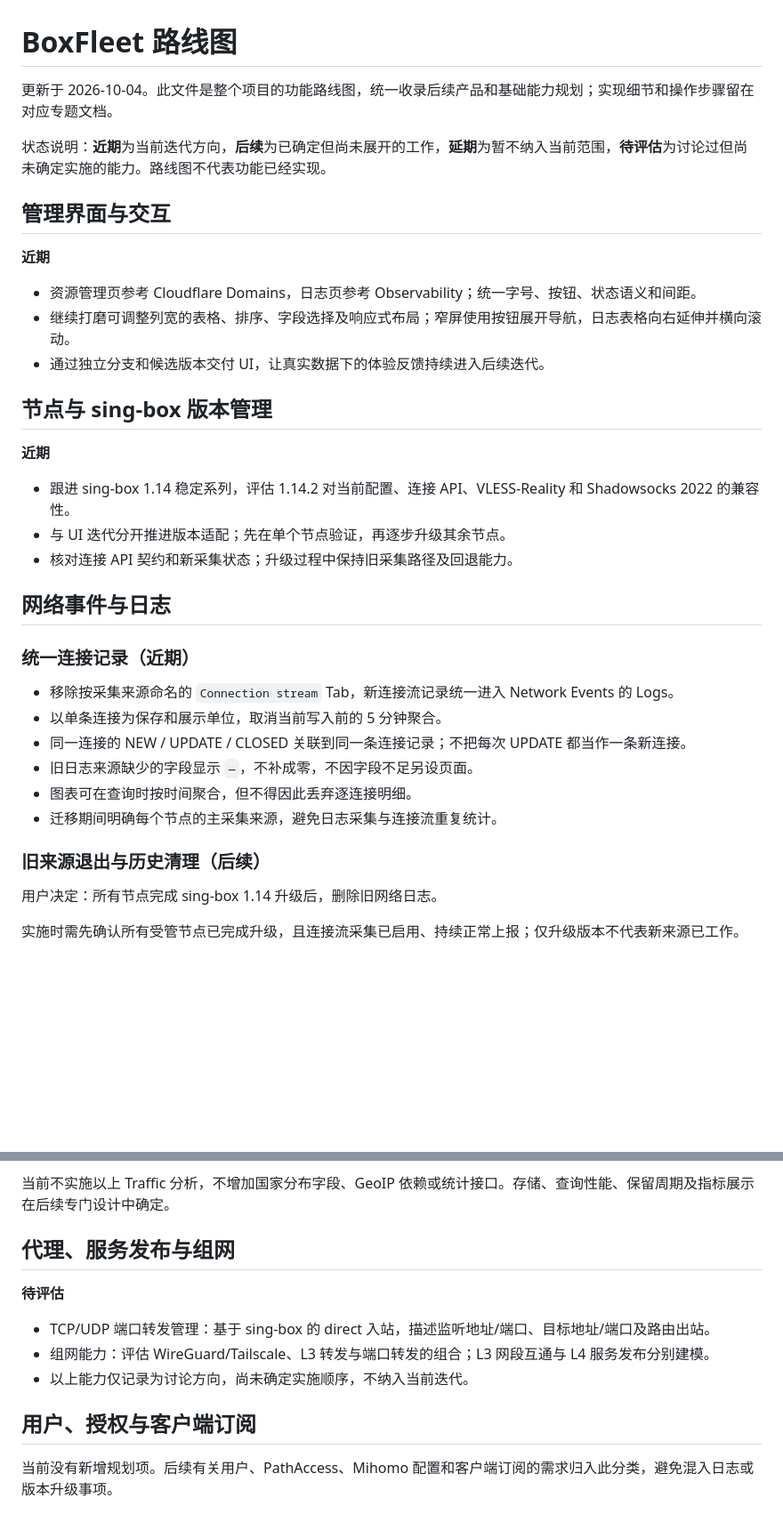
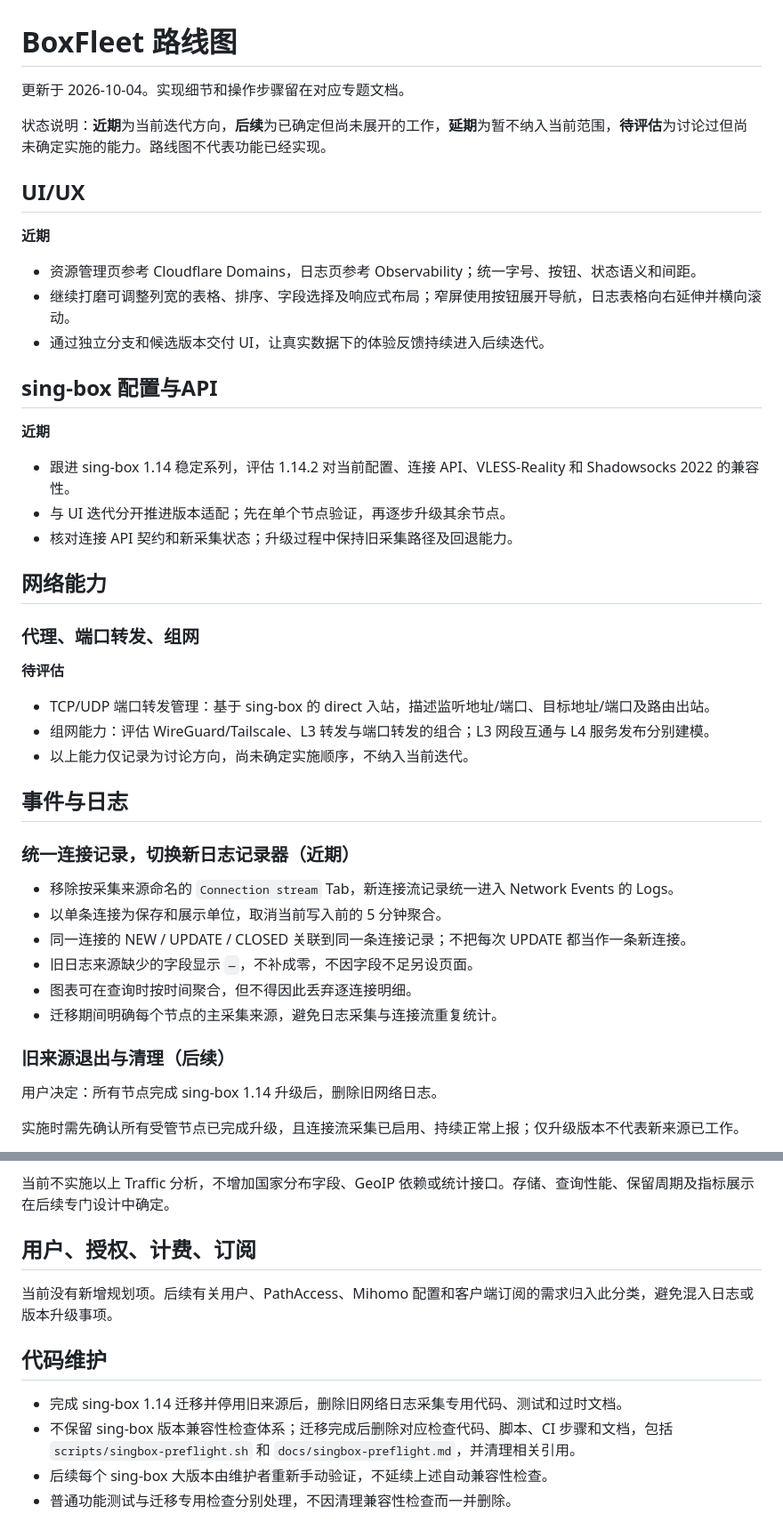
Before and after one commit to ha0xin/BoxFleet, a Markdown page: docs/roadmap.md, 2 parts joined by grey strips. Shown at 89% size. Drawn GitHub-style; blank space fills up the shorter version.

Commit message:
docs: clarify roadmap and manual major-version verification

```diff
--- a/docs/roadmap.md
+++ b/docs/roadmap.md
@@ -1,10 +1,10 @@
 # BoxFleet 路线图
 
-更新于 2026-10-04。此文件是整个项目的功能路线图，统一收录后续产品和基础能力规划；实现细节和操作步骤留在对应专题文档。
+更新于 2026-10-04。实现细节和操作步骤留在对应专题文档。
 
 状态说明：**近期**为当前迭代方向，**后续**为已确定但尚未展开的工作，**延期**为暂不纳入当前范围，**待评估**为讨论过但尚未确定实施的能力。路线图不代表功能已经实现。
 
-## 管理界面与交互
+## UI/UX
 
 **近期**
 
@@ -12,7 +12,7 @@
 - 继续打磨可调整列宽的表格、排序、字段选择及响应式布局；窄屏使用按钮展开导航，日志表格向右延伸并横向滚动。
 - 通过独立分支和候选版本交付 UI，让真实数据下的体验反馈持续进入后续迭代。
 
-## 节点与 sing-box 版本管理
+## sing-box 配置与API
 
 **近期**
 
@@ -20,9 +20,19 @@
 - 与 UI 迭代分开推进版本适配；先在单个节点验证，再逐步升级其余节点。
 - 核对连接 API 契约和新采集状态；升级过程中保持旧采集路径及回退能力。
 
-## 网络事件与日志
+## 网络能力
 
-### 统一连接记录（近期）
+### 代理、端口转发、组网
+
+**待评估**
+
+- TCP/UDP 端口转发管理：基于 sing-box 的 direct 入站，描述监听地址/端口、目标地址/端口及路由出站。
+- 组网能力：评估 WireGuard/Tailscale、L3 转发与端口转发的组合；L3 网段互通与 L4 服务发布分别建模。
+- 以上能力仅记录为讨论方向，尚未确定实施顺序，不纳入当前迭代。
+
+## 事件与日志
+
+### 统一连接记录，切换新日志记录器（近期）
 
 - 移除按采集来源命名的 `Connection stream` Tab，新连接流记录统一进入 Network Events 的 Logs。
 - 以单条连接为保存和展示单位，取消当前写入前的 5 分钟聚合。
@@ -31,7 +41,7 @@
 - 图表可在查询时按时间聚合，但不得因此丢弃逐连接明细。
 - 迁移期间明确每个节点的主采集来源，避免日志采集与连接流重复统计。
 
-### 旧来源退出与历史清理（后续）
+### 旧来源退出与清理（后续）
 
 用户决定：所有节点完成 sing-box 1.14 升级后，删除旧网络日志。
 
@@ -64,14 +74,13 @@
 
 当前不实施以上 Traffic 分析，不增加国家分布字段、GeoIP 依赖或统计接口。存储、查询性能、保留周期及指标展示在后续专门设计中确定。
 
-## 代理、服务发布与组网
-
-**待评估**
-
-- TCP/UDP 端口转发管理：基于 sing-box 的 direct 入站，描述监听地址/端口、目标地址/端口及路由出站。
-- 组网能力：评估 WireGuard/Tailscale、L3 转发与端口转发的组合；L3 网段互通与 L4 服务发布分别建模。
-- 以上能力仅记录为讨论方向，尚未确定实施顺序，不纳入当前迭代。
-
-## 用户、授权与客户端订阅
+## 用户、授权、计费、订阅
 
 当前没有新增规划项。后续有关用户、PathAccess、Mihomo 配置和客户端订阅的需求归入此分类，避免混入日志或版本升级事项。
+
+## 代码维护
+
+- 完成 sing-box 1.14 迁移并停用旧来源后，删除旧网络日志采集专用代码、测试和过时文档。
+- 不保留 sing-box 版本兼容性检查体系；迁移完成后删除对应检查代码、脚本、CI 步骤和文档，包括 `scripts/singbox-preflight.sh` 和 `docs/singbox-preflight.md`，并清理相关引用。
+- 后续每个 sing-box 大版本由维护者重新手动验证，不延续上述自动兼容性检查。
+- 普通功能测试与迁移专用检查分别处理，不因清理兼容性检查而一并删除。
```
Also changed, not shown: other parts of docs/roadmap.md (+1 -1 lines).
